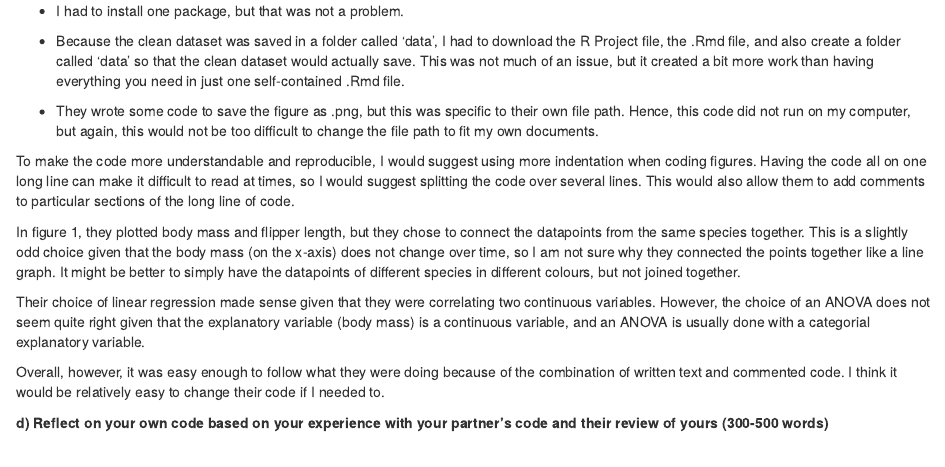
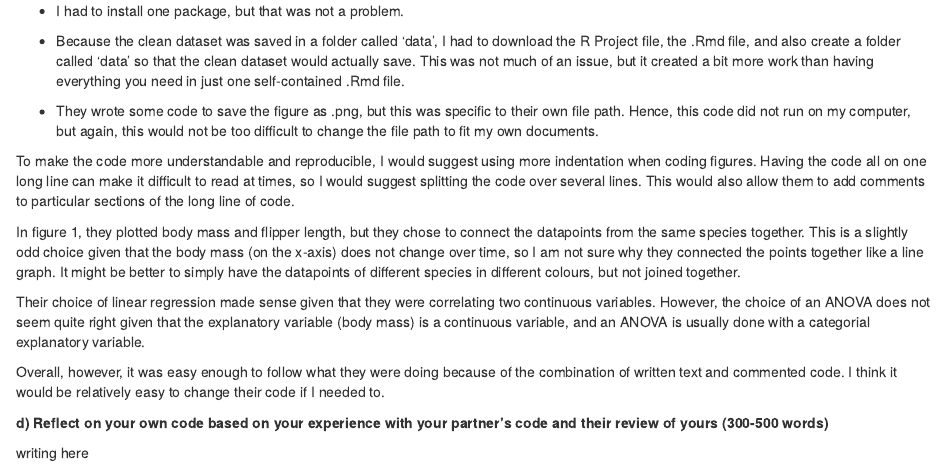
Before and after one commit to Biology5785/PenguinAssessmentProject, an R Markdown document (PenguinsAnalysis.Rmd): the page in a window 1100 px wide, from 7590 px down. Rendered offline with R 4.5, knitr and Pandoc, with nearby package versions; some code elsewhere in the file could not run offline.

Commit message:
editing text analysis

```diff
--- a/PenguinsAnalysis.Rmd
+++ b/PenguinsAnalysis.Rmd
@@ -312,3 +312,5 @@ Their choice of linear regression made sense given that they were correlating tw
 Overall, however, it was easy enough to follow what they were doing because of the combination of written text and commented code. I think it would be relatively easy to change their code if I needed to.
 
 **d) Reflect on your own code based on your experience with your partner's code and their review of yours (300-500 words)**
+
+writing here
```
